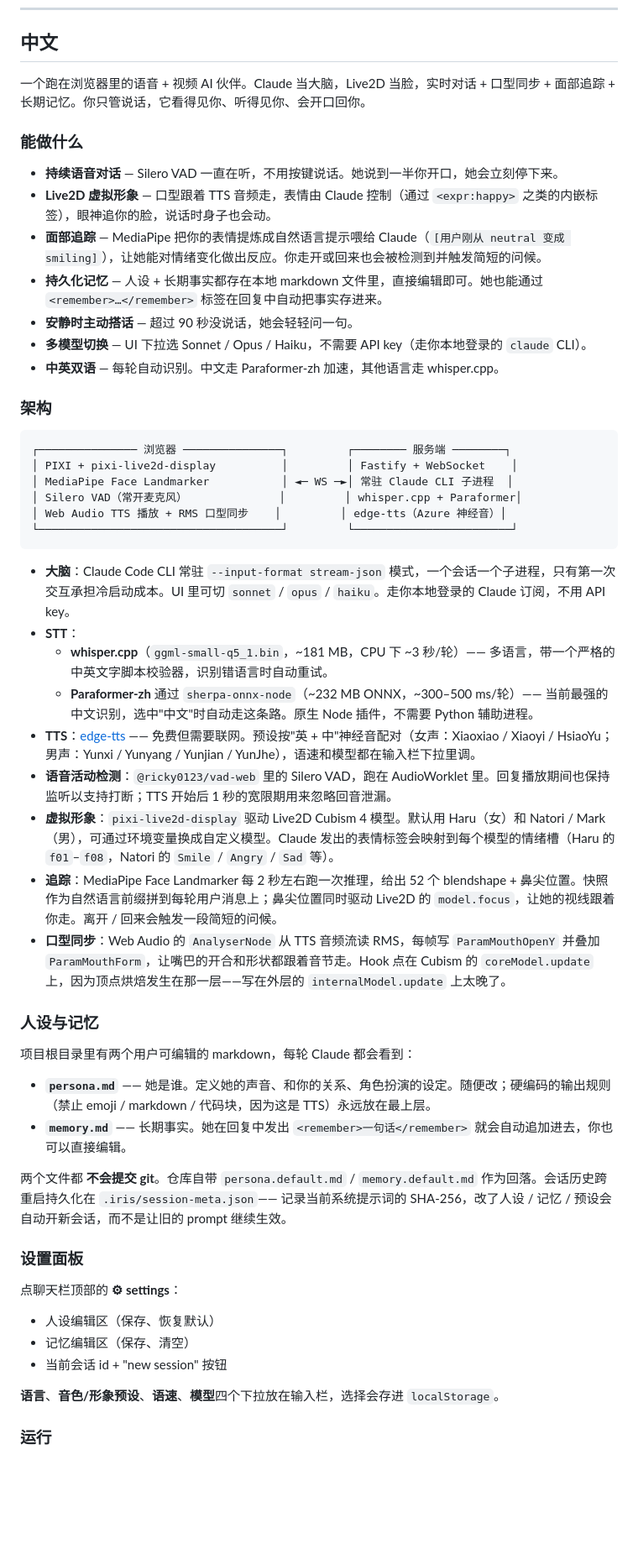
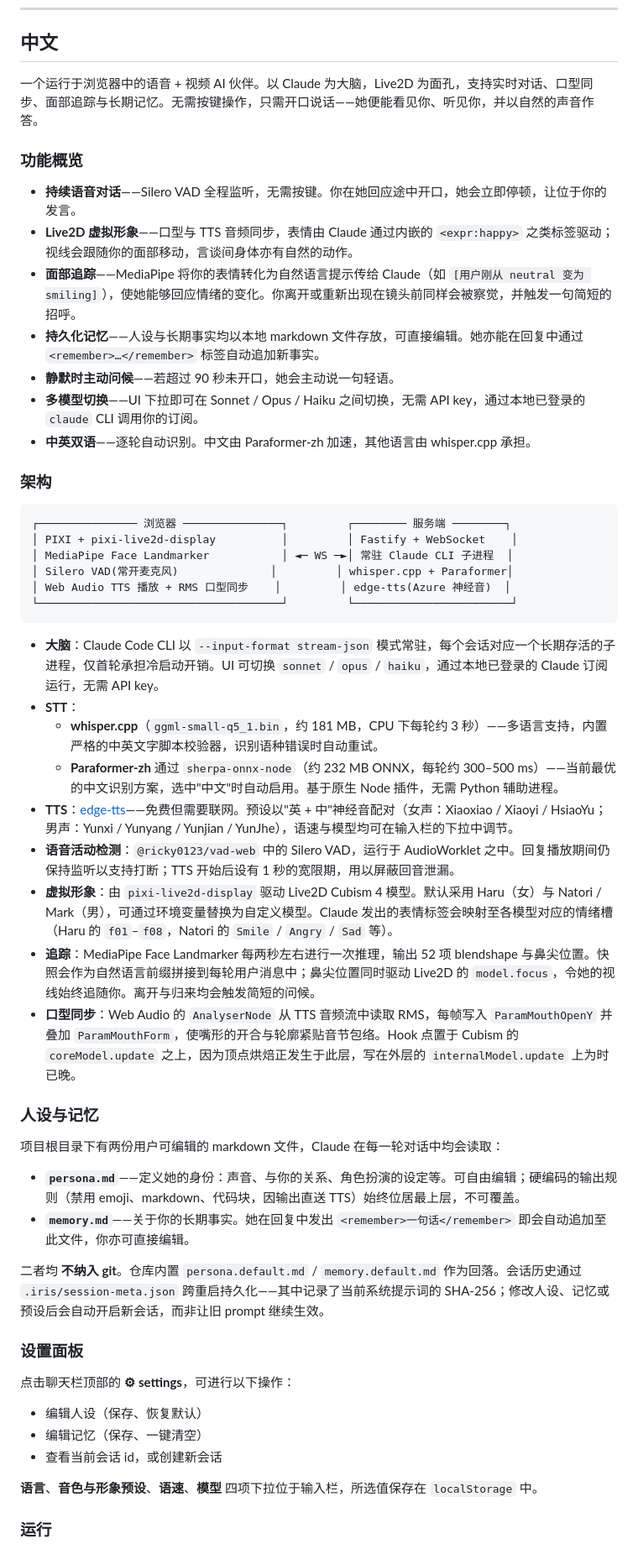
Before and after one commit to yingwang/iris, a Markdown page: README.md, the part around one of its changes. Shown at 84% size. Drawn GitHub-style; blank space fills up the shorter version.

Commit message:
README: rewrite Chinese section in a slightly more formal tone
Replace colloquial particles (走 / 跑在 / 不用 / 随便改) with more
written forms (运行于 / 无需 / 可自由编辑). Technical content
unchanged.

Co-Authored-By: Claude Opus 4.6 (1M context) <noreply@anthropic.com>

````diff
--- a/README.md
+++ b/README.md
@@ -132,17 +132,17 @@ iris/
 
 ## 中文
 
-一个跑在浏览器里的语音 + 视频 AI 伙伴。Claude 当大脑，Live2D 当脸，实时对话 + 口型同步 + 面部追踪 + 长期记忆。你只管说话，它看得见你、听得见你、会开口回你。
+一个运行于浏览器中的语音 + 视频 AI 伙伴。以 Claude 为大脑，Live2D 为面孔，支持实时对话、口型同步、面部追踪与长期记忆。无需按键操作，只需开口说话——她便能看见你、听见你，并以自然的声音作答。
 
-### 能做什么
+### 功能概览
 
-- **持续语音对话** — Silero VAD 一直在听，不用按键说话。她说到一半你开口，她会立刻停下来。
-- **Live2D 虚拟形象** — 口型跟着 TTS 音频走，表情由 Claude 控制（通过 `<expr:happy>` 之类的内嵌标签），眼神追你的脸，说话时身子也会动。
-- **面部追踪** — MediaPipe 把你的表情提炼成自然语言提示喂给 Claude（`[用户刚从 neutral 变成 smiling]`），让她能对情绪变化做出反应。你走开或回来也会被检测到并触发简短的问候。
-- **持久化记忆** — 人设 + 长期事实都存在本地 markdown 文件里，直接编辑即可。她也能通过 `<remember>…</remember>` 标签在回复中自动把事实存进来。
-- **安静时主动搭话** — 超过 90 秒没说话，她会轻轻问一句。
-- **多模型切换** — UI 下拉选 Sonnet / Opus / Haiku，不需要 API key（走你本地登录的 `claude` CLI）。
-- **中英双语** — 每轮自动识别。中文走 Paraformer-zh 加速，其他语言走 whisper.cpp。
+- **持续语音对话**——Silero VAD 全程监听，无需按键。你在她回应途中开口，她会立即停顿，让位于你的发言。
+- **Live2D 虚拟形象**——口型与 TTS 音频同步，表情由 Claude 通过内嵌的 `<expr:happy>` 之类标签驱动；视线会跟随你的面部移动，言谈间身体亦有自然的动作。
+- **面部追踪**——MediaPipe 将你的表情转化为自然语言提示传给 Claude（如 `[用户刚从 neutral 变为 smiling]`），使她能够回应情绪的变化。你离开或重新出现在镜头前同样会被察觉，并触发一句简短的招呼。
+- **持久化记忆**——人设与长期事实均以本地 markdown 文件存放，可直接编辑。她亦能在回复中通过 `<remember>…</remember>` 标签自动追加新事实。
+- **静默时主动问候**——若超过 90 秒未开口，她会主动说一句轻语。
+- **多模型切换**——UI 下拉即可在 Sonnet / Opus / Haiku 之间切换，无需 API key，通过本地已登录的 `claude` CLI 调用你的订阅。
+- **中英双语**——逐轮自动识别。中文由 Paraformer-zh 加速，其他语言由 whisper.cpp 承担。
 
 ### 架构
 
@@ -150,38 +150,38 @@ iris/
 ┌─────────────── 浏览器 ───────────────┐         ┌──────── 服务端 ────────┐
 │ PIXI + pixi-live2d-display          │         │ Fastify + WebSocket    │
 │ MediaPipe Face Landmarker           │ ◄─ WS ─►│ 常驻 Claude CLI 子进程  │
-│ Silero VAD（常开麦克风）              │         │ whisper.cpp + Paraformer│
-│ Web Audio TTS 播放 + RMS 口型同步    │         │ edge-tts（Azure 神经音）│
+│ Silero VAD(常开麦克风)              │         │ whisper.cpp + Paraformer│
+│ Web Audio TTS 播放 + RMS 口型同步    │         │ edge-tts(Azure 神经音)  │
 └─────────────────────────────────────┘         └────────────────────────┘
 ```
 
-- **大脑**：Claude Code CLI 常驻 `--input-format stream-json` 模式，一个会话一个子进程，只有第一次交互承担冷启动成本。UI 里可切 `sonnet` / `opus` / `haiku`。走你本地登录的 Claude 订阅，不用 API key。
+- **大脑**：Claude Code CLI 以 `--input-format stream-json` 模式常驻，每个会话对应一个长期存活的子进程，仅首轮承担冷启动开销。UI 可切换 `sonnet` / `opus` / `haiku`，通过本地已登录的 Claude 订阅运行，无需 API key。
 - **STT**：
-  - **whisper.cpp**（`ggml-small-q5_1.bin`，~181 MB，CPU 下 ~3 秒/轮）—— 多语言，带一个严格的中英文字脚本校验器，识别错语言时自动重试。
-  - **Paraformer-zh** 通过 `sherpa-onnx-node`（~232 MB ONNX，~300–500 ms/轮）—— 当前最强的中文识别，选中"中文"时自动走这条路。原生 Node 插件，不需要 Python 辅助进程。
-- **TTS**：[edge-tts](https://github.com/rany2/edge-tts) —— 免费但需要联网。预设按"英 + 中"神经音配对（女声：Xiaoxiao / Xiaoyi / HsiaoYu；男声：Yunxi / Yunyang / Yunjian / YunJhe），语速和模型都在输入栏下拉里调。
-- **语音活动检测**：`@ricky0123/vad-web` 里的 Silero VAD，跑在 AudioWorklet 里。回复播放期间也保持监听以支持打断；TTS 开始后 1 秒的宽限期用来忽略回音泄漏。
-- **虚拟形象**：`pixi-live2d-display` 驱动 Live2D Cubism 4 模型。默认用 Haru（女）和 Natori / Mark（男），可通过环境变量换成自定义模型。Claude 发出的表情标签会映射到每个模型的情绪槽（Haru 的 `f01`–`f08`，Natori 的 `Smile` / `Angry` / `Sad` 等）。
-- **追踪**：MediaPipe Face Landmarker 每 2 秒左右跑一次推理，给出 52 个 blendshape + 鼻尖位置。快照作为自然语言前缀拼到每轮用户消息上；鼻尖位置同时驱动 Live2D 的 `model.focus`，让她的视线跟着你走。离开 / 回来会触发一段简短的问候。
-- **口型同步**：Web Audio 的 `AnalyserNode` 从 TTS 音频流读 RMS，每帧写 `ParamMouthOpenY` 并叠加 `ParamMouthForm`，让嘴巴的开合和形状都跟着音节走。Hook 点在 Cubism 的 `coreModel.update` 上，因为顶点烘焙发生在那一层——写在外层的 `internalModel.update` 上太晚了。
+  - **whisper.cpp**（`ggml-small-q5_1.bin`，约 181 MB，CPU 下每轮约 3 秒）——多语言支持，内置严格的中英文字脚本校验器，识别语种错误时自动重试。
+  - **Paraformer-zh** 通过 `sherpa-onnx-node`（约 232 MB ONNX，每轮约 300–500 ms）——当前最优的中文识别方案，选中"中文"时自动启用。基于原生 Node 插件，无需 Python 辅助进程。
+- **TTS**：[edge-tts](https://github.com/rany2/edge-tts)——免费但需要联网。预设以"英 + 中"神经音配对（女声：Xiaoxiao / Xiaoyi / HsiaoYu；男声：Yunxi / Yunyang / Yunjian / YunJhe），语速与模型均可在输入栏的下拉中调节。
+- **语音活动检测**：`@ricky0123/vad-web` 中的 Silero VAD，运行于 AudioWorklet 之中。回复播放期间仍保持监听以支持打断；TTS 开始后设有 1 秒的宽限期，用以屏蔽回音泄漏。
+- **虚拟形象**：由 `pixi-live2d-display` 驱动 Live2D Cubism 4 模型。默认采用 Haru（女）与 Natori / Mark（男），可通过环境变量替换为自定义模型。Claude 发出的表情标签会映射至各模型对应的情绪槽（Haru 的 `f01`–`f08`，Natori 的 `Smile` / `Angry` / `Sad` 等）。
+- **追踪**：MediaPipe Face Landmarker 每两秒左右进行一次推理，输出 52 项 blendshape 与鼻尖位置。快照会作为自然语言前缀拼接到每轮用户消息中；鼻尖位置同时驱动 Live2D 的 `model.focus`，令她的视线始终追随你。离开与归来均会触发简短的问候。
+- **口型同步**：Web Audio 的 `AnalyserNode` 从 TTS 音频流中读取 RMS，每帧写入 `ParamMouthOpenY` 并叠加 `ParamMouthForm`，使嘴形的开合与轮廓紧贴音节包络。Hook 点置于 Cubism 的 `coreModel.update` 之上，因为顶点烘焙正发生于此层，写在外层的 `internalModel.update` 上为时已晚。
 
 ### 人设与记忆
 
-项目根目录里有两个用户可编辑的 markdown，每轮 Claude 都会看到：
+项目根目录下有两份用户可编辑的 markdown 文件，Claude 在每一轮对话中均会读取：
 
-- **`persona.md`** —— 她是谁。定义她的声音、和你的关系、角色扮演的设定。随便改；硬编码的输出规则（禁止 emoji / markdown / 代码块，因为这是 TTS）永远放在最上层。
-- **`memory.md`** —— 长期事实。她在回复中发出 `<remember>一句话</remember>` 就会自动追加进去，你也可以直接编辑。
+- **`persona.md`**——定义她的身份：声音、与你的关系、角色扮演的设定等。可自由编辑；硬编码的输出规则（禁用 emoji、markdown、代码块，因输出直送 TTS）始终位居最上层，不可覆盖。
+- **`memory.md`**——关于你的长期事实。她在回复中发出 `<remember>一句话</remember>` 即会自动追加至此文件，你亦可直接编辑。
 
-两个文件都 **不会提交 git**。仓库自带 `persona.default.md` / `memory.default.md` 作为回落。会话历史跨重启持久化在 `.iris/session-meta.json`—— 记录当前系统提示词的 SHA-256，改了人设 / 记忆 / 预设会自动开新会话，而不是让旧的 prompt 继续生效。
+二者均 **不纳入 git**。仓库内置 `persona.default.md` / `memory.default.md` 作为回落。会话历史通过 `.iris/session-meta.json` 跨重启持久化——其中记录了当前系统提示词的 SHA-256；修改人设、记忆或预设后会自动开启新会话，而非让旧 prompt 继续生效。
 
 ### 设置面板
 
-点聊天栏顶部的 **⚙︎ settings**：
-- 人设编辑区（保存、恢复默认）
-- 记忆编辑区（保存、清空）
-- 当前会话 id + "new session" 按钮
+点击聊天栏顶部的 **⚙︎ settings**，可进行以下操作：
+- 编辑人设（保存、恢复默认）
+- 编辑记忆（保存、一键清空）
+- 查看当前会话 id，或创建新会话
 
-**语言**、**音色/形象预设**、**语速**、**模型**四个下拉放在输入栏，选择会存进 `localStorage`。
+**语言**、**音色与形象预设**、**语速**、**模型** 四项下拉位于输入栏，所选值保存在 `localStorage` 中。
 
 ### 运行
 
````
Also changed, not shown: other parts of README.md (+15 -15 lines).
